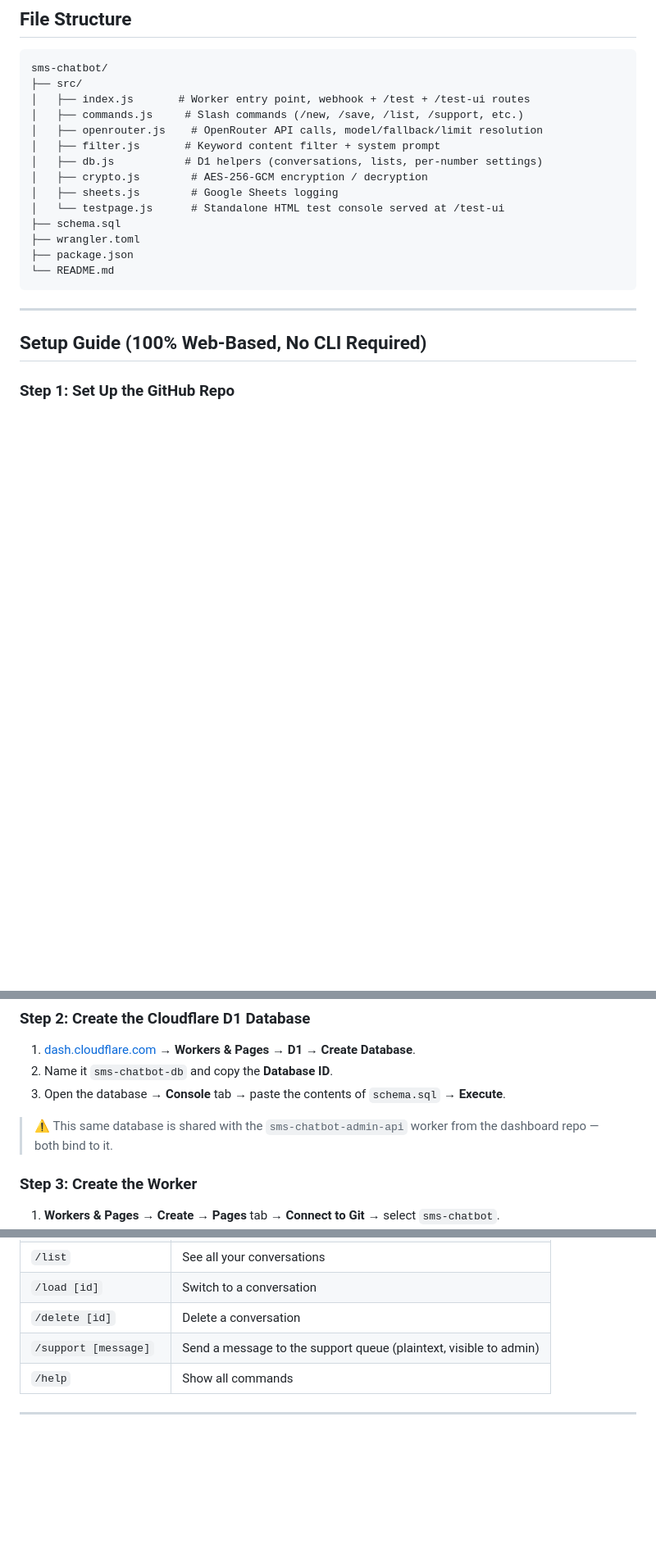
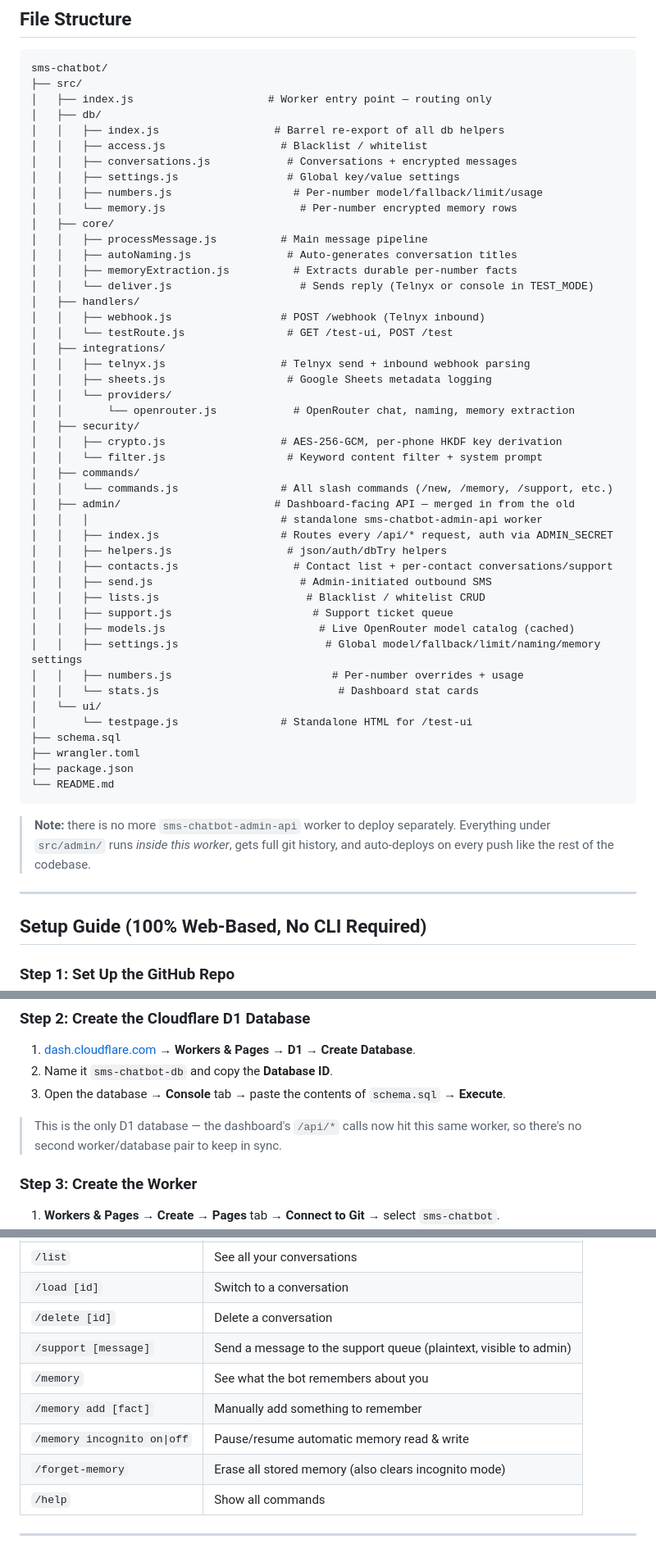
Before and after one commit to lowi-kr/sms-chatbot, a Markdown page: readme.md, 3 parts joined by grey strips. Shown at 82% size. Rendered like a GitHub page; blank space fills up the shorter version.

Commit message:
Revise README for admin API and encryption updates
Updated README to reflect changes in admin API integration, encryption key handling, and project structure.

````diff
--- a/readme.md
+++ b/readme.md
@@ -39,19 +42,53 @@ This is the **core bot worker**. For the companion admin dashboard (message logs
 ```
 sms-chatbot/
 ├── src/
-│   ├── index.js       # Worker entry point, webhook + /test + /test-ui routes
-│   ├── commands.js     # Slash commands (/new, /save, /list, /support, etc.)
-│   ├── openrouter.js    # OpenRouter API calls, model/fallback/limit resolution
-│   ├── filter.js       # Keyword content filter + system prompt
-│   ├── db.js           # D1 helpers (conversations, lists, per-number settings)
-│   ├── crypto.js        # AES-256-GCM encryption / decryption
-│   ├── sheets.js        # Google Sheets logging
-│   └── testpage.js      # Standalone HTML test console served at /test-ui
+│   ├── index.js                     # Worker entry point — routing only
+│   ├── db/
+│   │   ├── index.js                  # Barrel re-export of all db helpers
+│   │   ├── access.js                  # Blacklist / whitelist
+│   │   ├── conversations.js            # Conversations + encrypted messages
+│   │   ├── settings.js                 # Global key/value settings
+│   │   ├── numbers.js                   # Per-number model/fallback/limit/usage
+│   │   └── memory.js                     # Per-number encrypted memory rows
+│   ├── core/
+│   │   ├── processMessage.js          # Main message pipeline
+│   │   ├── autoNaming.js               # Auto-generates conversation titles
+│   │   ├── memoryExtraction.js          # Extracts durable per-number facts
+│   │   └── deliver.js                    # Sends reply (Telnyx or console in TEST_MODE)
+│   ├── handlers/
+│   │   ├── webhook.js                 # POST /webhook (Telnyx inbound)
+│   │   └── testRoute.js                # GET /test-ui, POST /test
+│   ├── integrations/
+│   │   ├── telnyx.js                  # Telnyx send + inbound webhook parsing
+│   │   ├── sheets.js                   # Google Sheets metadata logging
+│   │   └── providers/
+│   │       └── openrouter.js            # OpenRouter chat, naming, memory extraction
+│   ├── security/
+│   │   ├── crypto.js                  # AES-256-GCM, per-phone HKDF key derivation
+│   │   └── filter.js                   # Keyword content filter + system prompt
+│   ├── commands/
+│   │   └── commands.js                # All slash commands (/new, /memory, /support, etc.)
+│   ├── admin/                        # Dashboard-facing API — merged in from the old
+│   │   │                              # standalone sms-chatbot-admin-api worker
+│   │   ├── index.js                   # Routes every /api/* request, auth via ADMIN_SECRET
+│   │   ├── helpers.js                  # json/auth/dbTry helpers
+│   │   ├── contacts.js                  # Contact list + per-contact conversations/support
+│   │   ├── send.js                       # Admin-initiated outbound SMS
+│   │   ├── lists.js                       # Blacklist / whitelist CRUD
+│   │   ├── support.js                      # Support ticket queue
+│   │   ├── models.js                        # Live OpenRouter model catalog (cached)
+│   │   ├── settings.js                       # Global model/fallback/limit/naming/memory settings
+│   │   ├── numbers.js                         # Per-number overrides + usage
+│   │   └── stats.js                            # Dashboard stat cards
+│   └── ui/
+│       └── testpage.js                # Standalone HTML for /test-ui
 ├── schema.sql
 ├── wrangler.toml
 ├── package.json
 └── README.md
 ```
+
+> **Note:** there is no more `sms-chatbot-admin-api` worker to deploy separately. Everything under `src/admin/` runs *inside this worker*, gets full git history, and auto-deploys on every push like the rest of the codebase.
 
 ---
 
@@ -70,7 +107,7 @@ sms-chatbot/
 2. Name it `sms-chatbot-db` and copy the **Database ID**.
 3. Open the database → **Console** tab → paste the contents of `schema.sql` → **Execute**.
 
-> ⚠️ This same database is shared with the `sms-chatbot-admin-api` worker from the dashboard repo — both bind to it.
+> This is the only D1 database — the dashboard's `/api/*` calls now hit this same worker, so there's no second worker/database pair to keep in sync.
 
 ### Step 3: Create the Worker
 
@@ -139,6 +190,10 @@ https://sms-chatbot.YOUR-NAME.workers.dev/webhook
 | `/load [id]` | Switch to a conversation |
 | `/delete [id]` | Delete a conversation |
 | `/support [message]` | Send a message to the support queue (plaintext, visible to admin) |
+| `/memory` | See what the bot remembers about you |
+| `/memory add [fact]` | Manually add something to remember |
+| `/memory incognito on\|off` | Pause/resume automatic memory read & write |
+| `/forget-memory` | Erase all stored memory (also clears incognito mode) |
 | `/help` | Show all commands |
 
 ---
````
Also changed, not shown: other parts of readme.md (+29 -10 lines).
